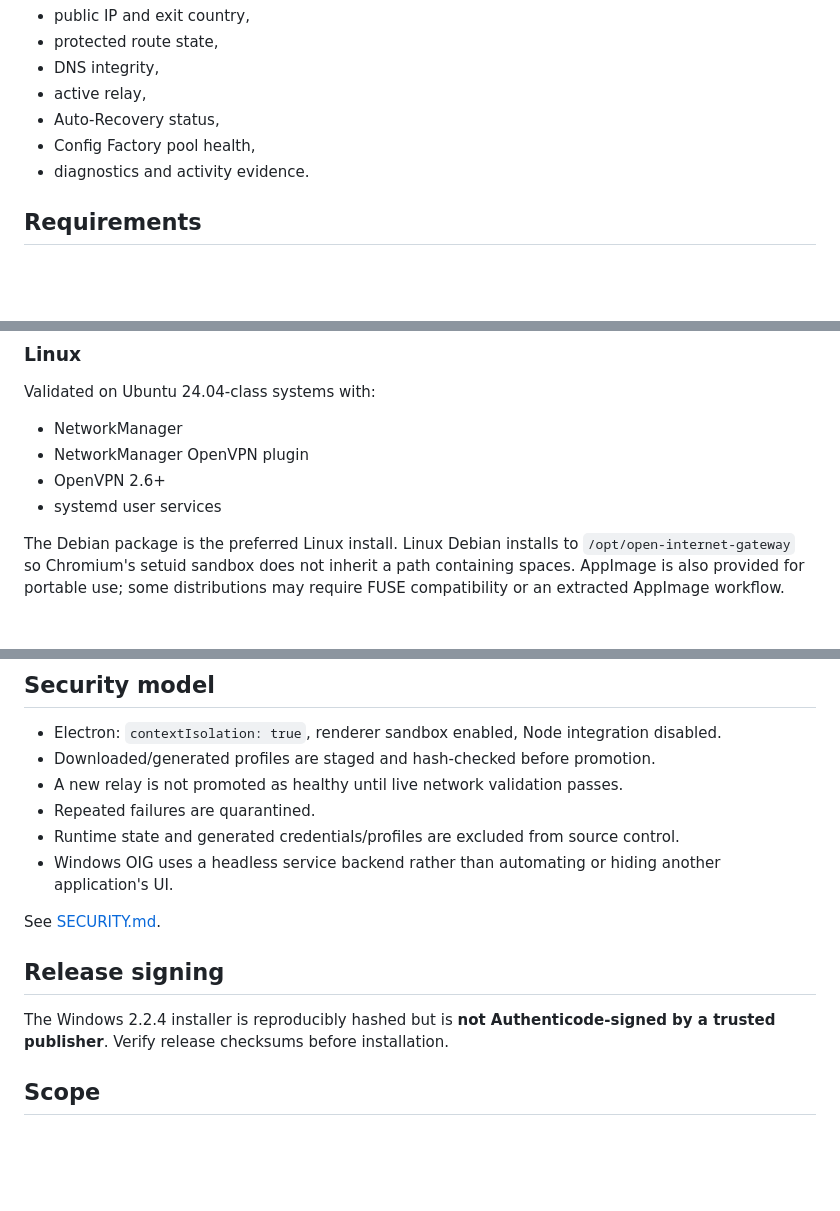
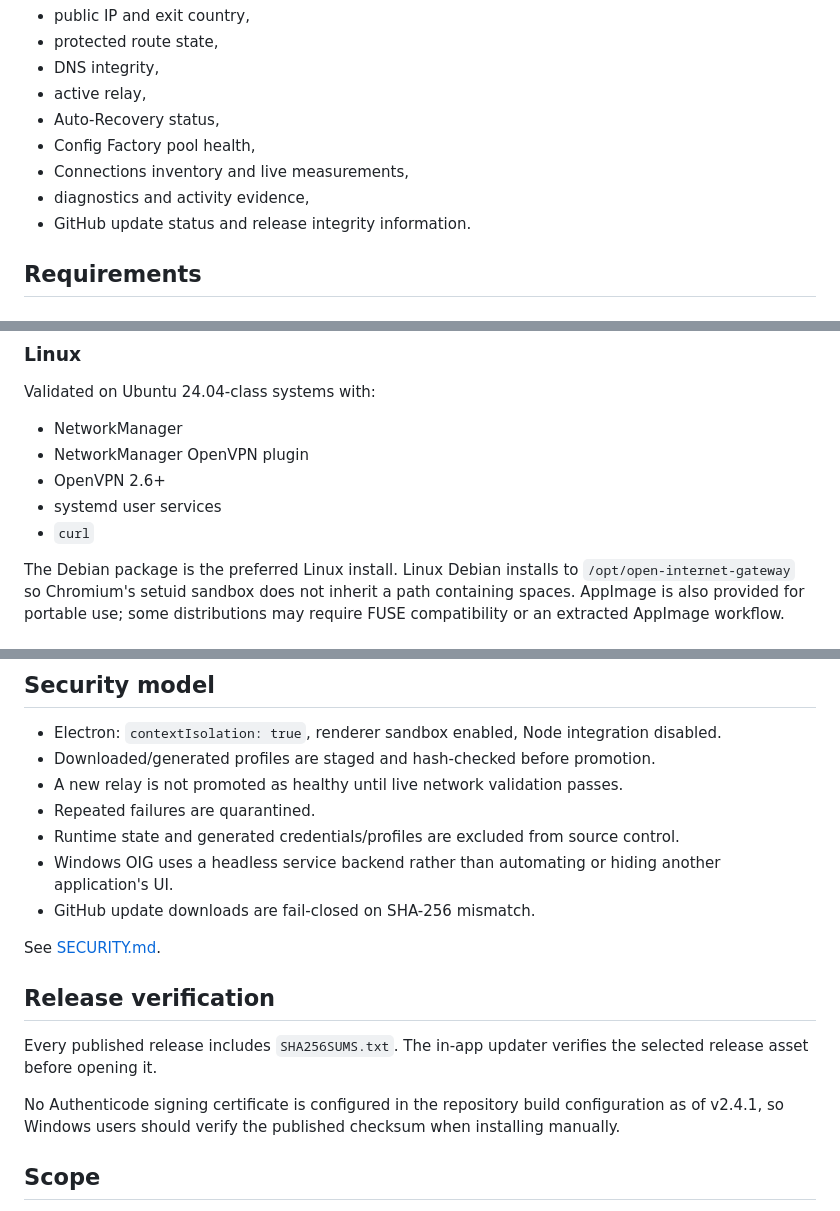
Before and after one commit to GOD13emad/OpenInternetGateway, a Markdown page: README.md, 3 parts joined by grey strips. Drawn GitHub-style; blank space fills up the shorter version.

```diff
--- a/README.md
+++ b/README.md
@@ -65,7 +87,9 @@ The dashboard exposes:
 - active relay,
 - Auto-Recovery status,
 - Config Factory pool health,
-- diagnostics and activity evidence.
+- Connections inventory and live measurements,
+- diagnostics and activity evidence,
+- GitHub update status and release integrity information.
 
 ## Requirements
 
@@ -84,6 +108,7 @@ Validated on Ubuntu 24.04-class systems with:
 - NetworkManager OpenVPN plugin
 - OpenVPN 2.6+
 - systemd user services
+- `curl`
 
 The Debian package is the preferred Linux install. Linux Debian installs to `/opt/open-internet-gateway` so Chromium's setuid sandbox does not inherit a path containing spaces. AppImage is also provided for portable use; some distributions may require FUSE compatibility or an extracted AppImage workflow.
 
@@ -118,12 +143,15 @@ Generated relay profiles, local runtime state, machine evidence, dependencies, a
 - Repeated failures are quarantined.
 - Runtime state and generated credentials/profiles are excluded from source control.
 - Windows OIG uses a headless service backend rather than automating or hiding another application's UI.
+- GitHub update downloads are fail-closed on SHA-256 mismatch.
 
 See [SECURITY.md](SECURITY.md).
 
-## Release signing
+## Release verification
 
-The Windows 2.2.4 installer is reproducibly hashed but is **not Authenticode-signed by a trusted publisher**. Verify release checksums before installation.
+Every published release includes `SHA256SUMS.txt`. The in-app updater verifies the selected release asset before opening it.
+
+No Authenticode signing certificate is configured in the repository build configuration as of v2.4.1, so Windows users should verify the published checksum when installing manually.
 
 ## Scope
 
```
Also changed, not shown: other parts of README.md (+34 -12 lines).
